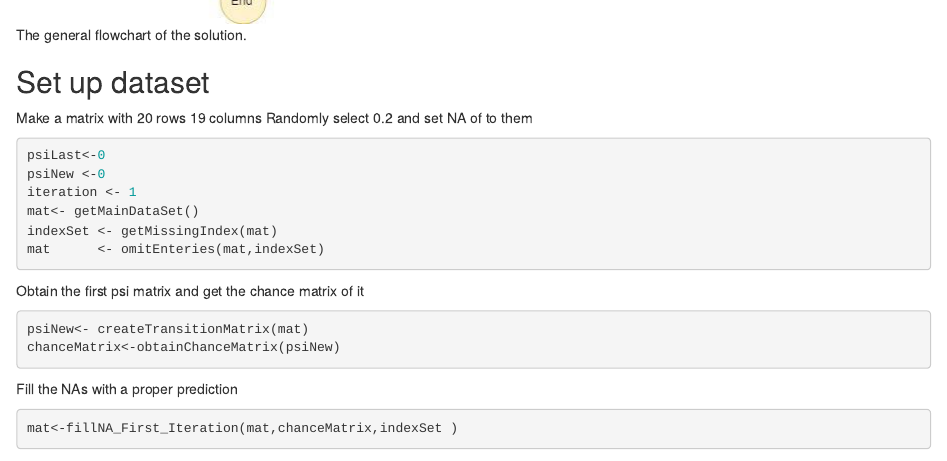
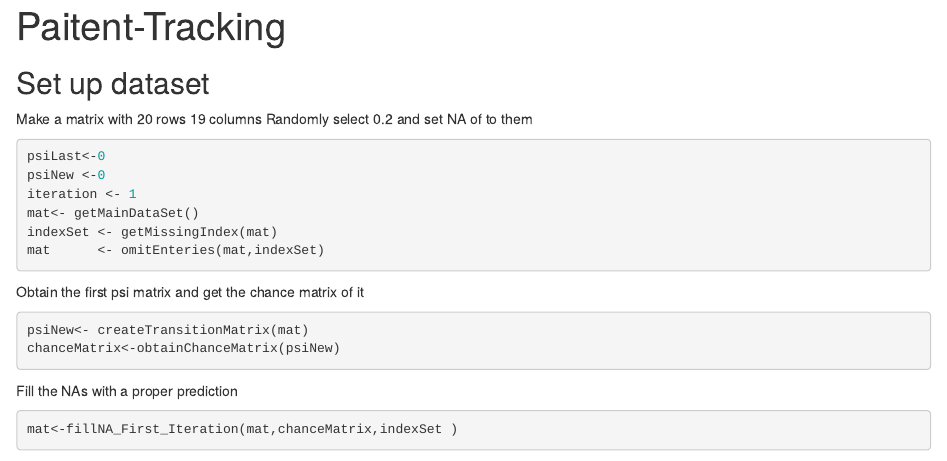
Before and after one commit to Farahani-Ali/R-Code, an R Markdown document (Paitent-Tracking.Rmd): the page in a window 1100 px wide, from 770 px down before the commit and from 20 px down after it. Rendered offline with R 4.5, knitr and Pandoc, with nearby package versions; code that draws random numbers runs with fixed seeds of ours.

Commit message:
remove the flowchart image

````diff
--- a/Paitent-Tracking.Rmd
+++ b/Paitent-Tracking.Rmd
@@ -20,7 +20,7 @@ source("after_First_Iteration_functions.R")
 ```
 
 
-![The general flowchart of the solution.](./image/flowchart.jpg)
+
 
 
 
````
